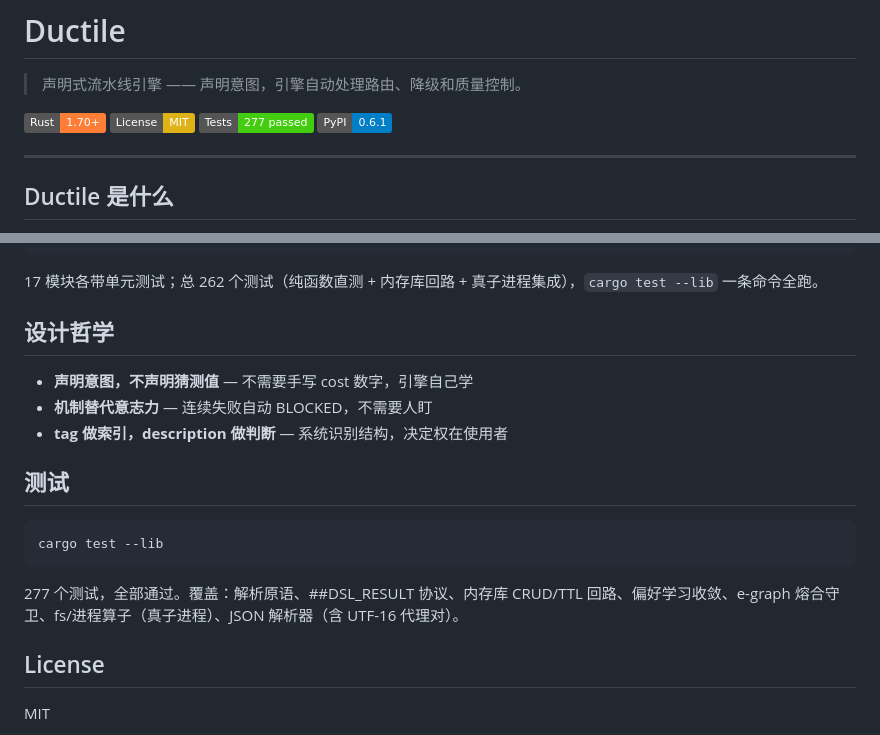
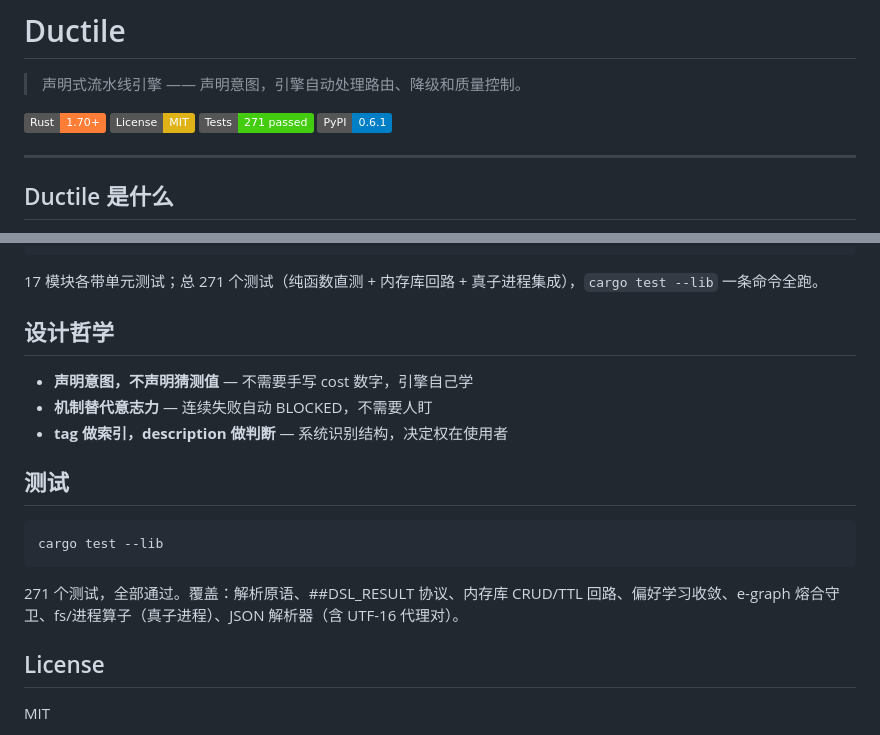
Before and after one commit to lsmind/ductile, a Markdown page: README.md, 2 parts joined by grey strips. GitHub-like rendering; badges without logos.

````diff
--- a/README.md
+++ b/README.md
@@ -4,7 +4,7 @@
 
 [![Rust](https://img.shields.io/badge/Rust-1.70+-orange.svg)](https://www.rust-lang.org/)
 [![License: MIT](https://img.shields.io/badge/License-MIT-yellow.svg)](LICENSE)
-[![Tests](https://img.shields.io/badge/Tests-277%20passed-brightgreen.svg)](#测试)
+[![Tests](https://img.shields.io/badge/Tests-271%20passed-brightgreen.svg)](#测试)
 [![PyPI](https://img.shields.io/badge/PyPI-0.6.1-blue.svg)](https://pypi.org/project/ductile/)
 
 ---
@@ -195,7 +195,7 @@ src/
 └── cli.rs        # 命令分发 + 纯参数解析
 ```
 
-17 模块各带单元测试；总 262 个测试（纯函数直测 + 内存库回路 + 真子进程集成），`cargo test --lib` 一条命令全跑。
+17 模块各带单元测试；总 271 个测试（纯函数直测 + 内存库回路 + 真子进程集成），`cargo test --lib` 一条命令全跑。
 
 ## 设计哲学
 
@@ -209,7 +209,7 @@ src/
 cargo test --lib
 ```
 
-277 个测试，全部通过。覆盖：解析原语、##DSL_RESULT 协议、内存库 CRUD/TTL 回路、偏好学习收敛、e-graph 熔合守卫、fs/进程算子（真子进程）、JSON 解析器（含 UTF-16 代理对）。
+271 个测试，全部通过。覆盖：解析原语、##DSL_RESULT 协议、内存库 CRUD/TTL 回路、偏好学习收敛、e-graph 熔合守卫、fs/进程算子（真子进程）、JSON 解析器（含 UTF-16 代理对）。
 
 ## License
 
````
Also changed, not shown: SPEC.md (+2 -2 lines), docs/DESIGN.md (added, +255 -0 lines).
